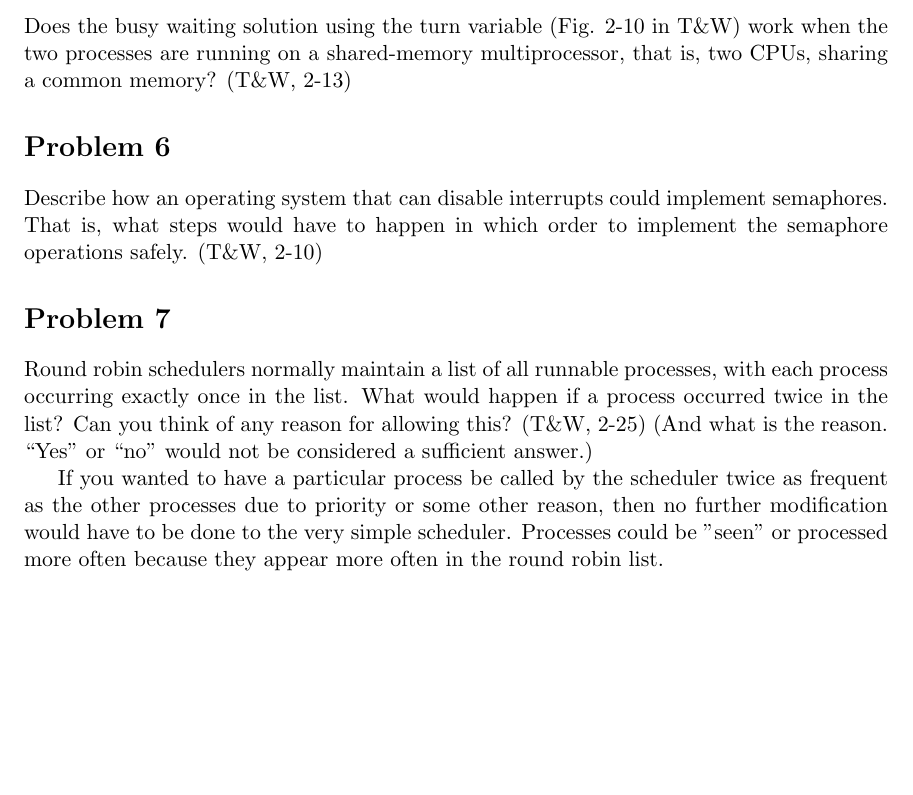
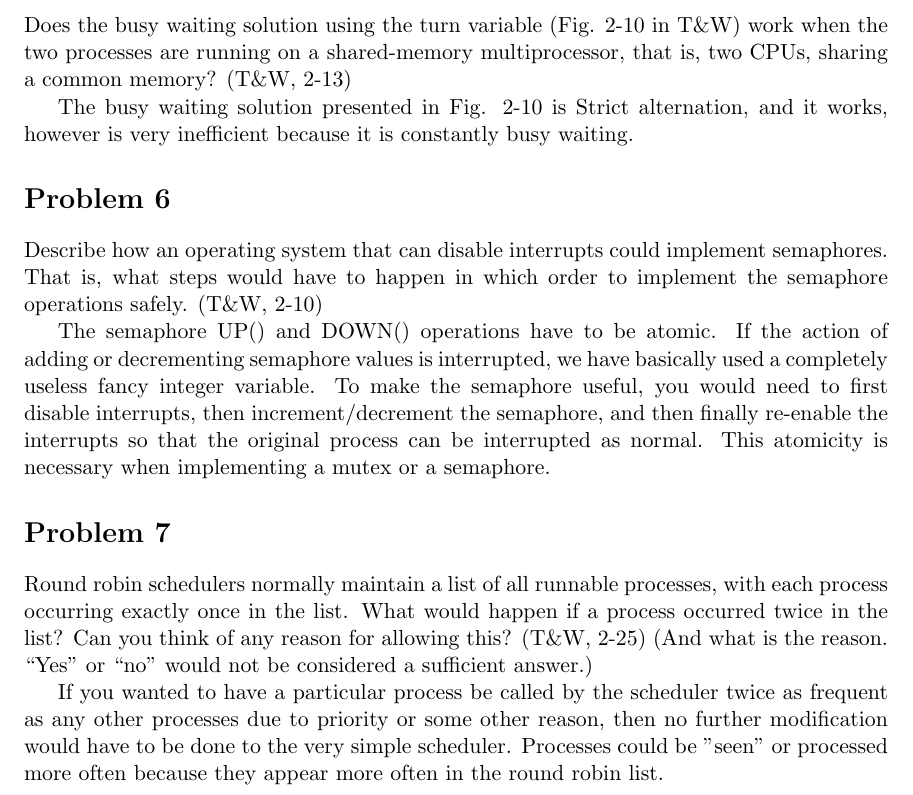
Before and after one commit to jude-shin/CSC_453, a LaTeX document (labs/lab03/labreport.tex): part of page 2 of 3, cut so that both start at the same text, the shorter picture padded with empty space. Compiled offline with pdfLaTeX.

Commit message:
everything up to problem 7 is answered

```diff
--- a/labs/lab03/labreport.tex
+++ b/labs/lab03/labreport.tex
@@ -48,15 +48,20 @@ A race condition is when there is non-determinism in a system with resources tha
 \section*{Problem 5}
 Does the busy waiting solution using the turn variable (Fig. 2-10 in T\&W) work when the two processes are running on a shared-memory multiprocessor, that is, two CPUs, sharing a common memory? (T\&W, 2-13)
 
+The busy waiting solution presented in Fig. 2-10 is Strict alternation, and it works, however is very inefficient because it is constantly busy waiting.
+
 
 \section*{Problem 6}
 Describe how an operating system that can disable interrupts could implement semaphores. That is, what steps would have to happen in which order to implement the semaphore operations safely. (T\&W, 2-10)
+
+The semaphore UP() and DOWN() operations have to be atomic. If the action of adding or decrementing semaphore values is interrupted, we have basically used a completely useless fancy integer variable. To make the semaphore useful, you would need to first disable interrupts, then increment/decrement the semaphore, and then finally re-enable the interrupts so that the original process can be interrupted as normal. This atomicity is necessary when implementing a mutex or a semaphore.
 
 
 \section*{Problem 7}
 Round robin schedulers normally maintain a list of all runnable processes, with each process occurring exactly once in the list. What would happen if a process occurred twice in the list? Can you think of any reason for allowing this? (T\&W, 2-25) (And what is the reason. “Yes” or “no” would not be considered a sufficient answer.)
 
-If you wanted to have a particular process be called by the scheduler twice as frequent as the other processes due to priority or some other reason, then no further modification would have to be done to the very simple scheduler. Processes could be "seen" or processed more often because they appear more often in the round robin list.
+If you wanted to have a particular process be called by the scheduler twice as frequent as any other processes due to priority or some other reason, then no further modification would have to be done to the very simple scheduler. Processes could be "seen" or processed more often because they appear more often in the round robin list.
+
 
 \section*{Problem 8}
 Five batch jobs, A through E, arrive at a computer center, in alphabetical order, at almost the same time. They have estimated running times of 10, 3, 4, 7, and 6 seconds respectively. Their (externally determined) priorities are 3, 5, 2, 1, and 4, respectively, with 5 being the highest priority. For each of the following scheduling algorithms, determine the time at which each job completes and the mean process turnaround time. Assume a 1 second quantum and ignore process switching overhead. (Modified from T\&W, 2 - 28)
```
